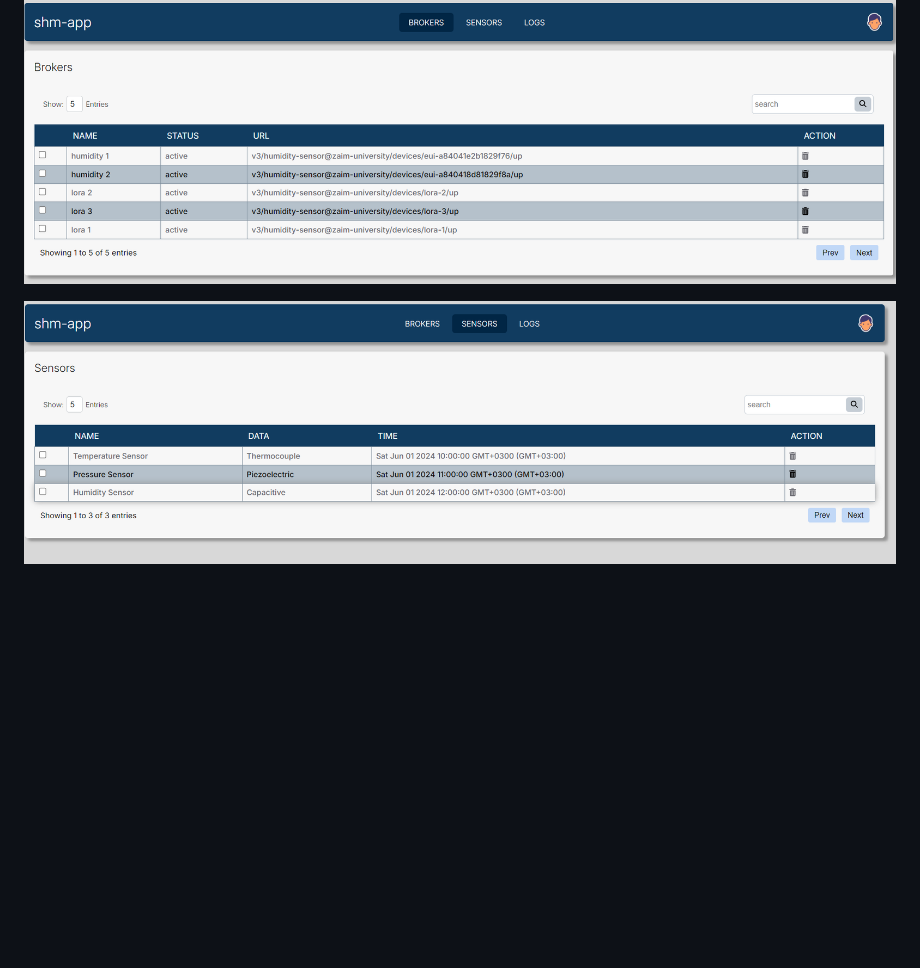
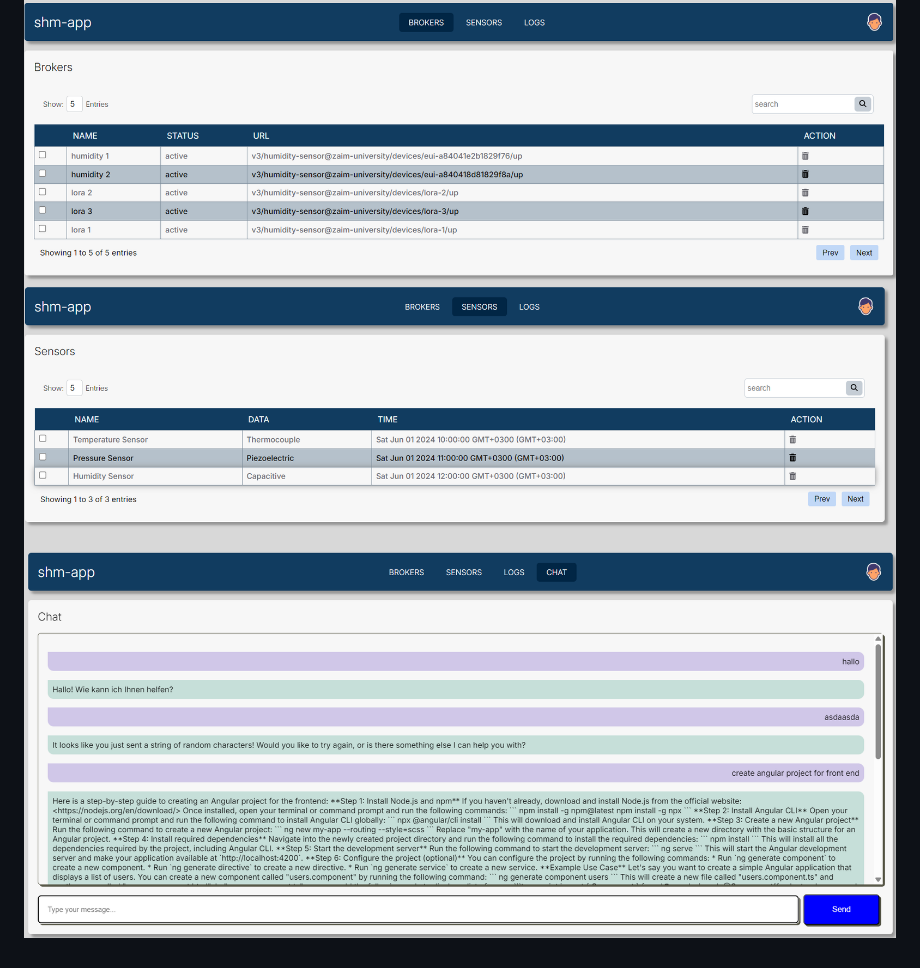
Before and after one commit to ikhzan/shm-app, a Markdown page: readme.md, the part around the change. Rendered like a GitHub page; pictures changed too: front_end/screenshots/chat-screen.png (added); blank space fills up the shorter version.

Commit message:
update readme with screenshot

```diff
--- a/readme.md
+++ b/readme.md
@@ -11,6 +11,5 @@
 - Sensor Data Stream: Handled via WebSockets or polling endpoints
 
 ![Broker screen](./front_end/screenshots/broker-screen.png)
-
-
 ![Sensor screen](./front_end/screenshots/sensor-screen.png)
+![Chat screen](./front_end/screenshots/chat-screen.png)
```
